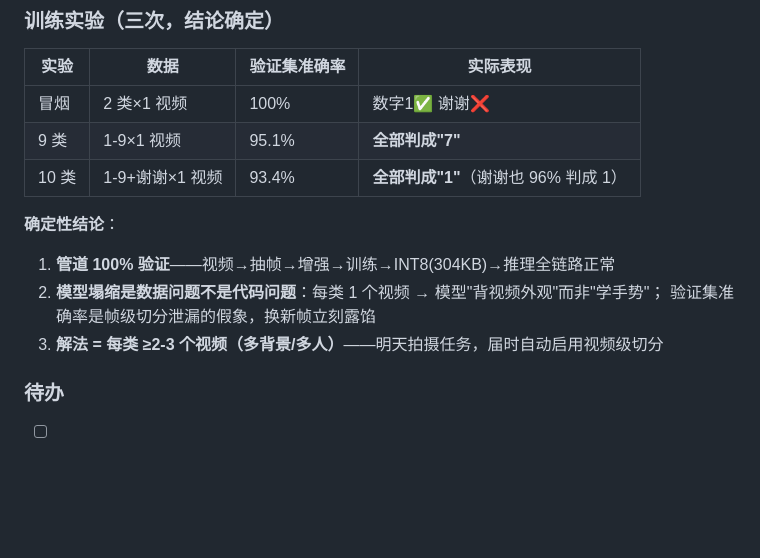
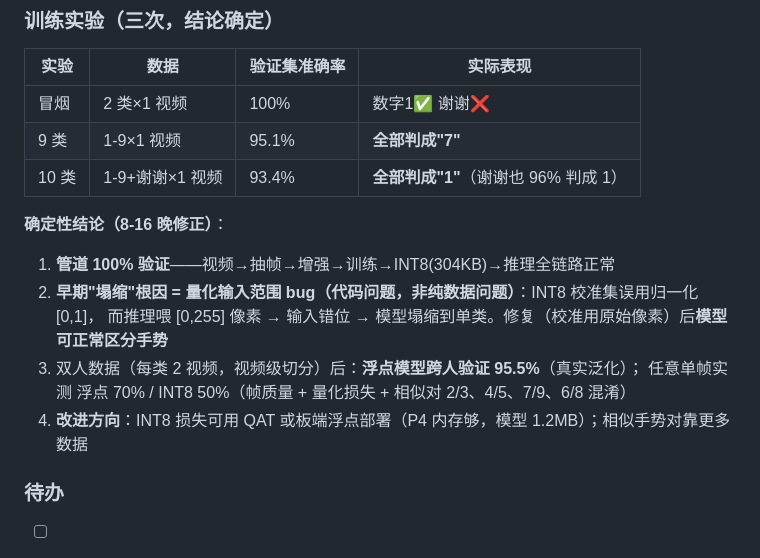
Before and after one commit to 931258065/contest2026_375_benniaoxianfei, a Markdown page: 开发进度日志.md, the part around the change. Rendered like a GitHub page; blank space fills up the shorter version.

Commit message:
docs: 更正训练结论(塌缩根因=量化输入范围bug已修复, 双人数据浮点跨人95.5%)

```diff
--- a/开发进度日志.md
+++ b/开发进度日志.md
@@ -407,11 +407,13 @@ OpenCode（Ubuntu 虚拟机内）   → 改源码、跑编译、看报错
 | 9 类 | 1-9×1 视频 | 95.1% | **全部判成"7"** |
 | 10 类 | 1-9+谢谢×1 视频 | 93.4% | **全部判成"1"**（谢谢也 96% 判成 1）|
 
-**确定性结论**：
+**确定性结论（8-16 晚修正）**：
 1. **管道 100% 验证**——视频→抽帧→增强→训练→INT8(304KB)→推理全链路正常
-2. **模型塌缩是数据问题不是代码问题**：每类 1 个视频 → 模型"背视频外观"而非"学手势"；
-   验证集准确率是帧级切分泄漏的假象，换新帧立刻露馅
-3. **解法 = 每类 ≥2-3 个视频（多背景/多人）**——明天拍摄任务，届时自动启用视频级切分
+2. **早期"塌缩"根因 = 量化输入范围 bug（代码问题，非纯数据问题）**：INT8 校准集误用归一化 [0,1]，
+   而推理喂 [0,255] 像素 → 输入错位 → 模型塌缩到单类。修复（校准用原始像素）后**模型可正常区分手势**
+3. 双人数据（每类 2 视频，视频级切分）后：**浮点模型跨人验证 95.5%**（真实泛化）；
+   任意单帧实测 浮点 70% / INT8 50%（帧质量 + 量化损失 + 相似对 2/3、4/5、7/9、6/8 混淆）
+4. **改进方向**：INT8 损失可用 QAT 或板端浮点部署（P4 内存够，模型 1.2MB）；相似手势对靠更多数据
 
 ### 待办
 
```
